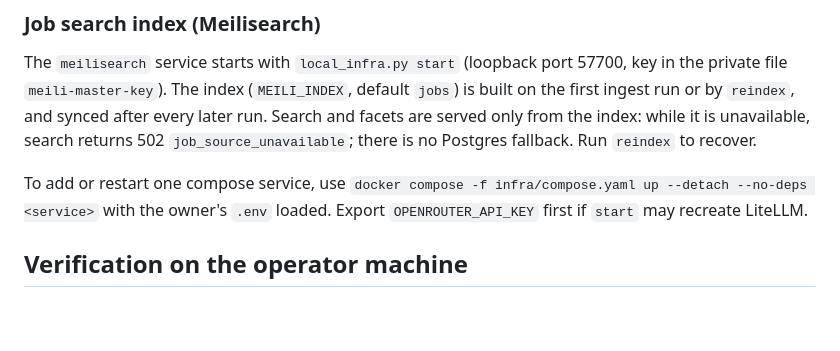
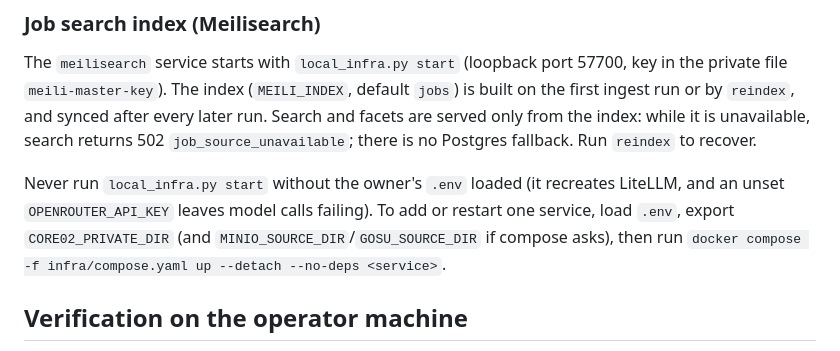
Before and after one commit to SurakiatP/AI-Job-Search-Agent-Platform-dem, a Markdown page: docs/engineering/local-operation.md, the part around the change. Drawn GitHub-style; blank space fills up the shorter version.

Commit message:
docs(search): compose restart prohibition, ADR-015 freehire bullet present tense
Co-Authored-By: Claude Opus 5.5 <noreply@anthropic.com>

```diff
--- a/docs/engineering/local-operation.md
+++ b/docs/engineering/local-operation.md
@@ -190,7 +190,7 @@ Output goes to `~/Library/Logs/job-search-platform/ingest.log`. Check it with `t
 
 The `meilisearch` service starts with `local_infra.py start` (loopback port 57700, key in the private file `meili-master-key`). The index (`MEILI_INDEX`, default `jobs`) is built on the first ingest run or by `reindex`, and synced after every later run. Search and facets are served only from the index: while it is unavailable, search returns 502 `job_source_unavailable`; there is no Postgres fallback. Run `reindex` to recover.
 
-To add or restart one compose service, use `docker compose -f infra/compose.yaml up --detach --no-deps <service>` with the owner's `.env` loaded. Export `OPENROUTER_API_KEY` first if `start` may recreate LiteLLM.
+Never run `local_infra.py start` without the owner's `.env` loaded (it recreates LiteLLM, and an unset `OPENROUTER_API_KEY` leaves model calls failing). To add or restart one service, load `.env`, export `CORE02_PRIVATE_DIR` (and `MINIO_SOURCE_DIR`/`GOSU_SOURCE_DIR` if compose asks), then run `docker compose -f infra/compose.yaml up --detach --no-deps <service>`.
 
 ## Verification on the operator machine
 
```
Also changed, not shown: docs/adr/ADR-015-python-stack-deviation.md (+1 -1 lines).
